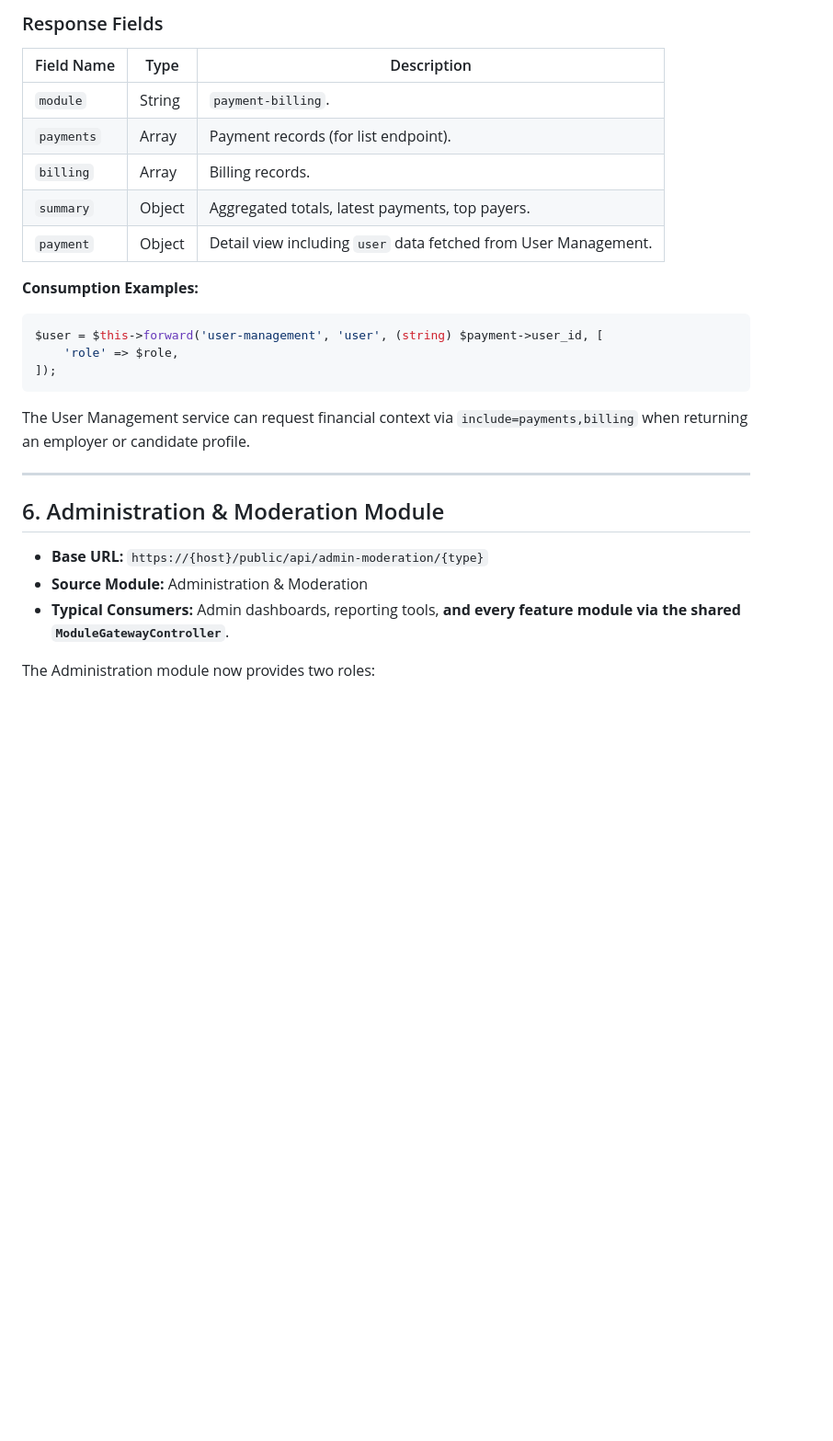
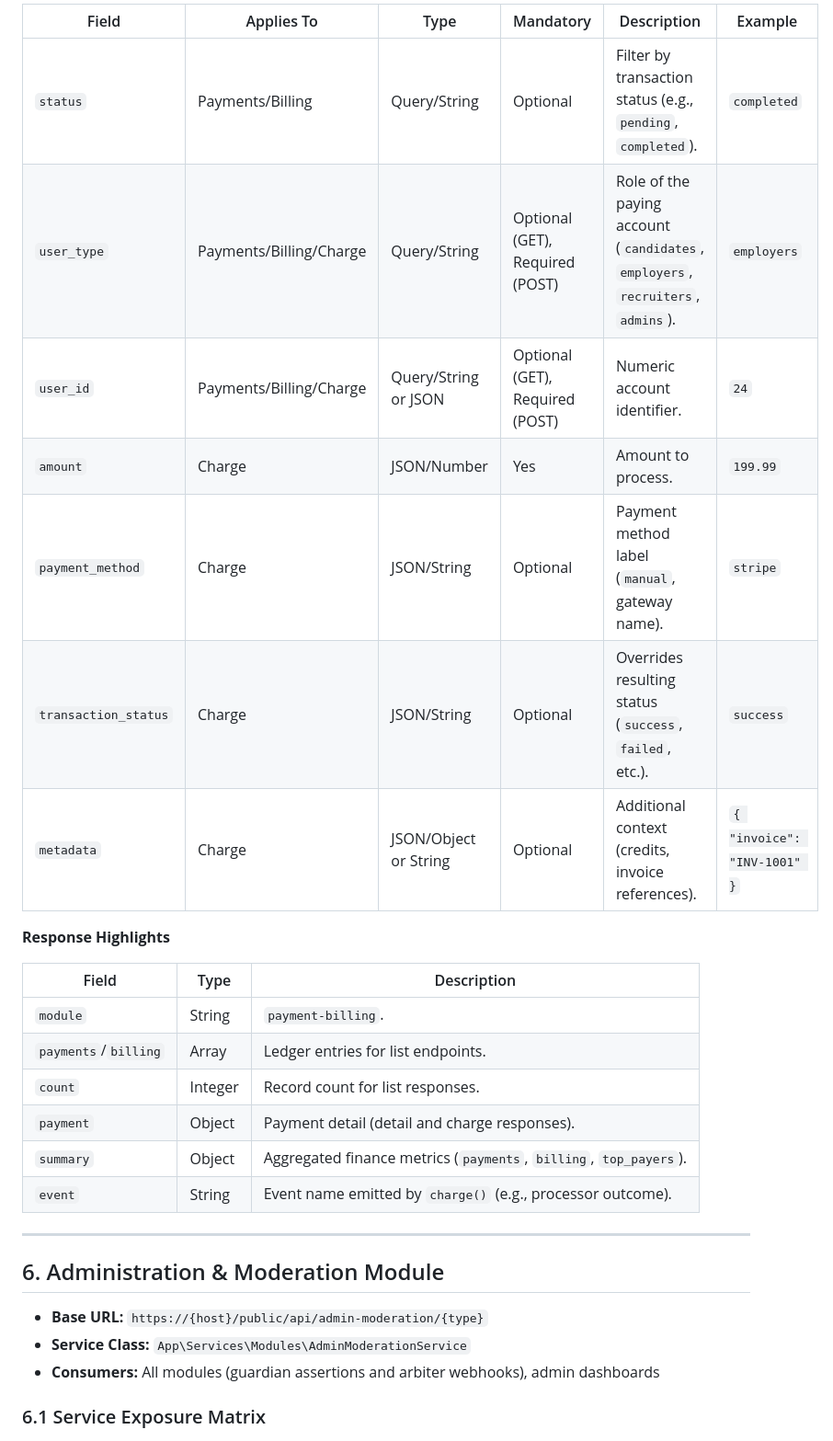
Before and after one commit to Brian-C69/HireMe, a Markdown page: api.md, the part around one of its changes. Shown at 92% size. Drawn GitHub-style; blank space fills up the shorter version.

````diff
--- a/api.md
+++ b/api.md
@@ -262,31 +201,32 @@ Both the Job Application and User Management modules rely on this service to enr
 
-### Response Fields
+| Field | Applies To | Type | Mandatory | Description | Example |
+|-------|------------|------|-----------|-------------|---------|
+| `status` | Payments/Billing | Query/String | Optional | Filter by transaction status (e.g., `pending`, `completed`). | `completed` |
+| `user_type` | Payments/Billing/Charge | Query/String | Optional (GET), Required (POST) | Role of the paying account (`candidates`, `employers`, `recruiters`, `admins`). | `employers` |
+| `user_id` | Payments/Billing/Charge | Query/String or JSON | Optional (GET), Required (POST) | Numeric account identifier. | `24` |
+| `amount` | Charge | JSON/Number | Yes | Amount to process. | `199.99` |
+| `payment_method` | Charge | JSON/String | Optional | Payment method label (`manual`, gateway name). | `stripe` |
+| `transaction_status` | Charge | JSON/String | Optional | Overrides resulting status (`success`, `failed`, etc.). | `success` |
+| `metadata` | Charge | JSON/Object or String | Optional | Additional context (credits, invoice references). | `{ "invoice": "INV-1001" }` |
 
-| Field Name    | Type   | Description                                                               |
-|---------------|--------|---------------------------------------------------------------------------|
-| `module`      | String | `payment-billing`.                                                        |
-| `payments`    | Array  | Payment records (for list endpoint).                                      |
-| `billing`     | Array  | Billing records.                                                          |
-| `summary`     | Object | Aggregated totals, latest payments, top payers.                           |
-| `payment`     | Object | Detail view including `user` data fetched from User Management.           |
+**Response Highlights**
 
-**Consumption Examples:**
-
-```php
-$user = $this->forward('user-management', 'user', (string) $payment->user_id, [
-    'role' => $role,
-]);
-```
-
-The User Management service can request financial context via `include=payments,billing` when returning an employer or candidate profile.
+| Field | Type | Description |
+|-------|------|-------------|
+| `module` | String | `payment-billing`. |
+| `payments`/`billing` | Array | Ledger entries for list endpoints. |
+| `count` | Integer | Record count for list responses. |
+| `payment` | Object | Payment detail (detail and charge responses). |
+| `summary` | Object | Aggregated finance metrics (`payments`, `billing`, `top_payers`). |
+| `event` | String | Event name emitted by `charge()` (e.g., processor outcome). |
 
 ---
 
 ## 6. Administration & Moderation Module
 
 * **Base URL:** `https://{host}/public/api/admin-moderation/{type}`
-* **Source Module:** Administration & Moderation
-* **Typical Consumers:** Admin dashboards, reporting tools, **and every feature module via the shared `ModuleGatewayController`**.
+* **Service Class:** `App\Services\Modules\AdminModerationService`
+* **Consumers:** All modules (guardian assertions and arbiter webhooks), admin dashboards
 
-The Administration module now provides two roles:
+### 6.1 Service Exposure Matrix
 
````
Also changed, not shown: other parts of api.md (+175 -259 lines).
